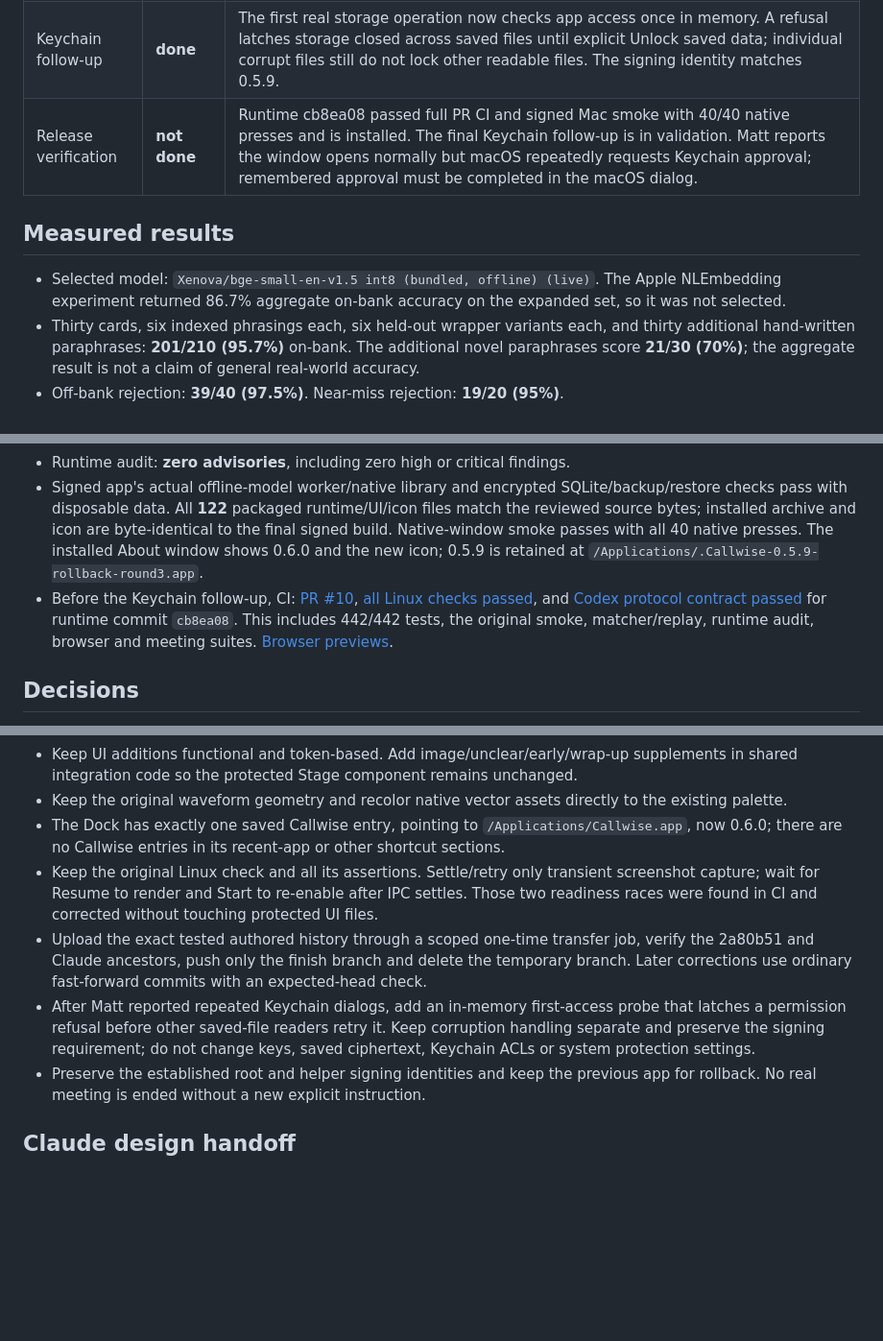
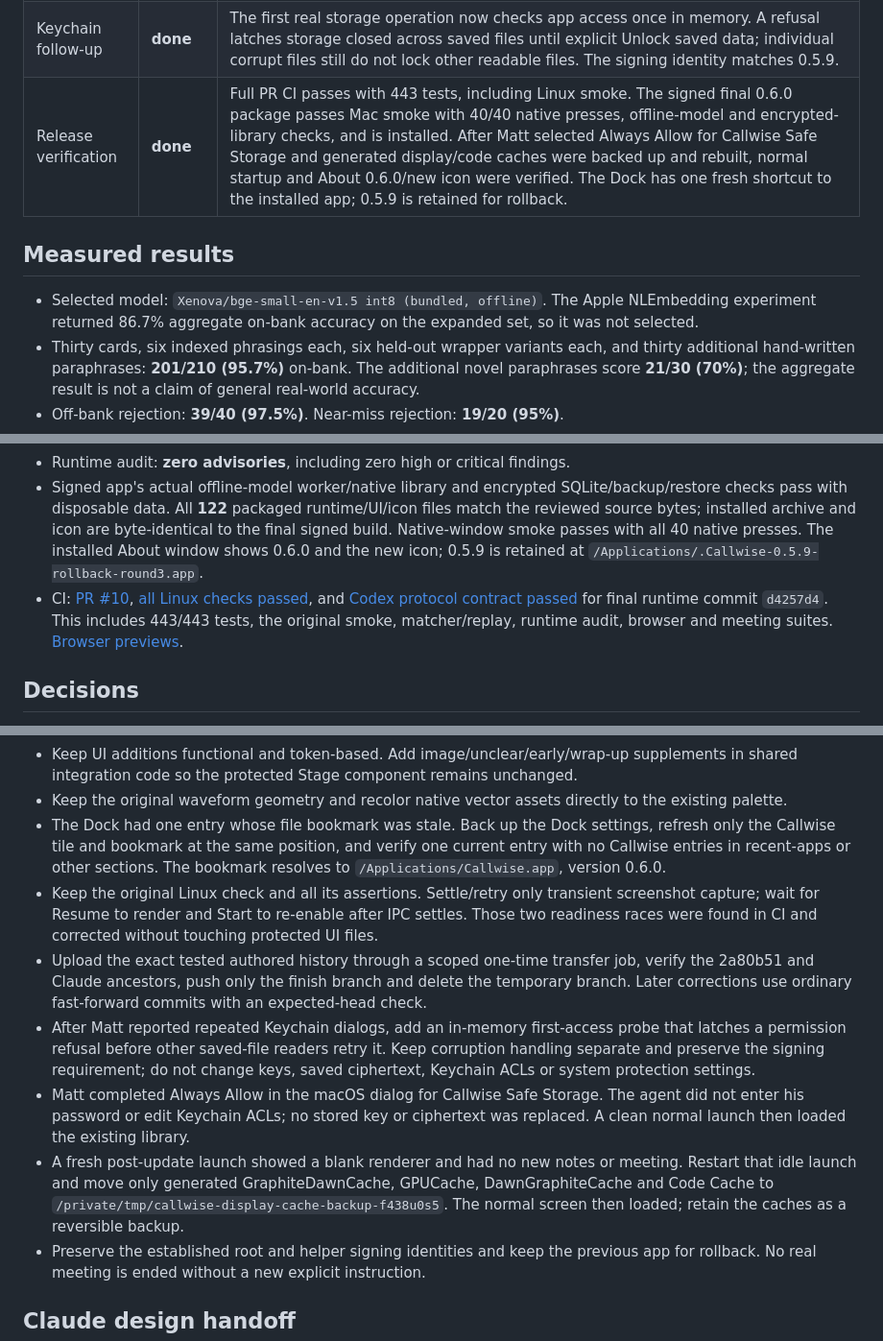
Before and after one commit to magruder-tools/callwise, a Markdown page: docs/ROUND_3_FINISH_REPORT.md, 3 parts joined by grey strips. Shown at 96% size. Rendered like a GitHub page; blank space fills up the shorter version.

Commit message:
Record final 0.6.0 verification, Keychain recovery and Claude design handoff

```diff
--- a/docs/ROUND_3_FINISH_REPORT.md
+++ b/docs/ROUND_3_FINISH_REPORT.md
@@ -30,11 +30,11 @@
 | Screens | **done** | Plain functional inbox/review, rehearsal, saved debrief and Prep settings. Nineteen contract fixtures, 76 four-width screenshots, 44 px targets and edit-preservation checks pass. |
 | Icon | **done** | The existing four-bar mark now uses the protected theme's light and indigo colors; SVG, PNG and macOS ICNS are rebuilt. |
 | Keychain follow-up | **done** | The first real storage operation now checks app access once in memory. A refusal latches storage closed across saved files until explicit Unlock saved data; individual corrupt files still do not lock other readable files. The signing identity matches 0.5.9. |
-| Release verification | **not done** | Runtime cb8ea08 passed full PR CI and signed Mac smoke with 40/40 native presses and is installed. The final Keychain follow-up is in validation. Matt reports the window opens normally but macOS repeatedly requests Keychain approval; remembered approval must be completed in the macOS dialog. |
+| Release verification | **done** | Full PR CI passes with 443 tests, including Linux smoke. The signed final 0.6.0 package passes Mac smoke with 40/40 native presses, offline-model and encrypted-library checks, and is installed. After Matt selected Always Allow for Callwise Safe Storage and generated display/code caches were backed up and rebuilt, normal startup and About 0.6.0/new icon were verified. The Dock has one fresh shortcut to the installed app; 0.5.9 is retained for rollback. |
 
 ## Measured results
 
-- Selected model: `Xenova/bge-small-en-v1.5 int8 (bundled, offline) (live)`. The Apple NLEmbedding experiment returned 86.7% aggregate on-bank accuracy on the expanded set, so it was not selected.
+- Selected model: `Xenova/bge-small-en-v1.5 int8 (bundled, offline)`. The Apple NLEmbedding experiment returned 86.7% aggregate on-bank accuracy on the expanded set, so it was not selected.
 - Thirty cards, six indexed phrasings each, six held-out wrapper variants each, and thirty additional hand-written paraphrases: **201/210 (95.7%)** on-bank. The additional novel paraphrases score **21/30 (70%)**; the aggregate result is not a claim of general real-world accuracy.
 - Off-bank rejection: **39/40 (97.5%)**. Near-miss rejection: **19/20 (95%)**.
 - Actual bundled-model inference on this Mac, 100-card index: median **1.45 ms**, p90 **1.64 ms**, maximum **5.52 ms** in the recorded run. Frozen-vector CI timing is not a native inference benchmark.
@@ -44,7 +44,7 @@
 - Renderer: **19 states × 4 widths = 76 screenshots**, at 400/640/980/1280 px, with no horizontal overflow and 44 px controls.
 - Runtime audit: **zero advisories**, including zero high or critical findings.
 - Signed app's actual offline-model worker/native library and encrypted SQLite/backup/restore checks pass with disposable data. All **122** packaged runtime/UI/icon files match the reviewed source bytes; installed archive and icon are byte-identical to the final signed build. Native-window smoke passes with all 40 native presses. The installed About window shows 0.6.0 and the new icon; 0.5.9 is retained at `/Applications/.Callwise-0.5.9-rollback-round3.app`.
-- Before the Keychain follow-up, CI: [PR #10](https://github.com/magruder-tools/callwise/pull/10), [all Linux checks passed](https://github.com/magruder-tools/callwise/actions/runs/43477213735), and [Codex protocol contract passed](https://github.com/magruder-tools/callwise/actions/runs/43477213861) for runtime commit `cb8ea08`. This includes 442/442 tests, the original smoke, matcher/replay, runtime audit, browser and meeting suites. [Browser previews](https://github.com/magruder-tools/callwise/actions/runs/43477213735/artifacts/14063731617).
+- CI: [PR #10](https://github.com/magruder-tools/callwise/pull/10), [all Linux checks passed](https://github.com/magruder-tools/callwise/actions/runs/43481241687), and [Codex protocol contract passed](https://github.com/magruder-tools/callwise/actions/runs/43481241701) for final runtime commit `d4257d4`. This includes 443/443 tests, the original smoke, matcher/replay, runtime audit, browser and meeting suites. [Browser previews](https://github.com/magruder-tools/callwise/actions/runs/43481241687/artifacts/14066220009).
 
 ## Decisions
 
@@ -61,10 +61,12 @@
 - Read calendar metadata on deliberate import/selection only with existing access; background reads require the separate calendar-watching preference. Persist only notification-key hashes in encrypted readiness data to prevent repeat alerts after restart.
 - Keep UI additions functional and token-based. Add image/unclear/early/wrap-up supplements in shared integration code so the protected Stage component remains unchanged.
 - Keep the original waveform geometry and recolor native vector assets directly to the existing palette.
-- The Dock has exactly one saved Callwise entry, pointing to `/Applications/Callwise.app`, now 0.6.0; there are no Callwise entries in its recent-app or other shortcut sections.
+- The Dock had one entry whose file bookmark was stale. Back up the Dock settings, refresh only the Callwise tile and bookmark at the same position, and verify one current entry with no Callwise entries in recent-apps or other sections. The bookmark resolves to `/Applications/Callwise.app`, version 0.6.0.
 - Keep the original Linux check and all its assertions. Settle/retry only transient screenshot capture; wait for Resume to render and Start to re-enable after IPC settles. Those two readiness races were found in CI and corrected without touching protected UI files.
 - Upload the exact tested authored history through a scoped one-time transfer job, verify the 2a80b51 and Claude ancestors, push only the finish branch and delete the temporary branch. Later corrections use ordinary fast-forward commits with an expected-head check.
 - After Matt reported repeated Keychain dialogs, add an in-memory first-access probe that latches a permission refusal before other saved-file readers retry it. Keep corruption handling separate and preserve the signing requirement; do not change keys, saved ciphertext, Keychain ACLs or system protection settings.
+- Matt completed Always Allow in the macOS dialog for Callwise Safe Storage. The agent did not enter his password or edit Keychain ACLs; no stored key or ciphertext was replaced. A clean normal launch then loaded the existing library.
+- A fresh post-update launch showed a blank renderer and had no new notes or meeting. Restart that idle launch and move only generated GraphiteDawnCache, GPUCache, DawnGraphiteCache and Code Cache to `/private/tmp/callwise-display-cache-backup-f438u0s5`. The normal screen then loaded; retain the caches as a reversible backup.
 - Preserve the established root and helper signing identities and keep the previous app for rollback. No real meeting is ended without a new explicit instruction.
 
 ## Claude design handoff
```
